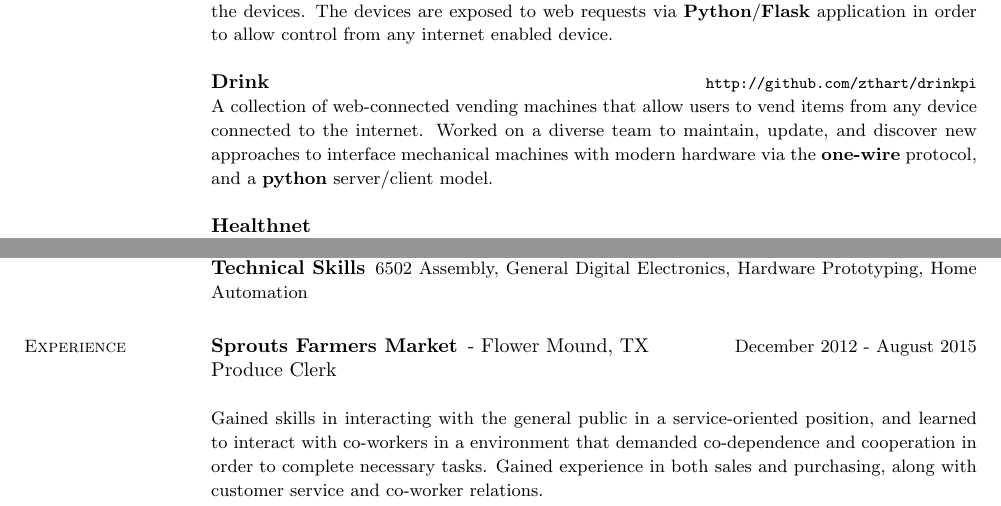
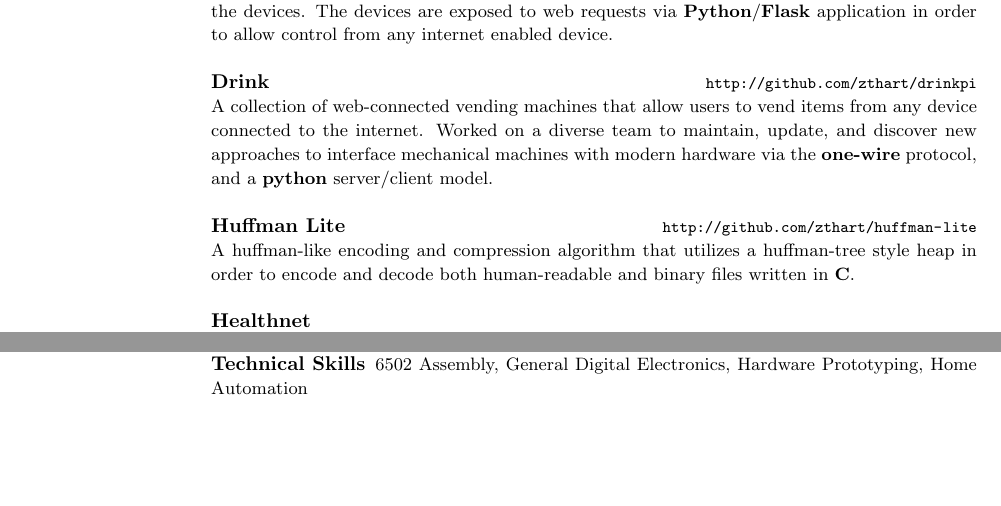
Before and after one commit to zthart/resume, a LaTeX CV (resume.tex): two parts of the page, joined at a grey line, cut so that both start at the same text, the shorter picture padded with empty space. Compiled offline with pdfLaTeX.

Commit message:
updated projects, reformatted content order

```diff
--- a/resume.tex
+++ b/resume.tex
@@ -58,6 +58,11 @@
         \small A collection of web-connected vending machines that allow users to vend items from any device connected to the internet. Worked on a diverse team to maintain, update, and discover new approaches to interface mechanical machines with modern hardware via the \textbf{one-wire} protocol, and a \textbf{python} server/client model.
         \normalsize
 		\\
+		\item {\bf Huffman Lite}\rurl{http://github.com/zthart/huffman-lite}
+
+		\small A huffman-like encoding and compression algorithm that utilizes a huffman-tree style heap in order to encode and decode both human-readable and binary files written in \textbf{C}.
+		\normalsize
+		\\
         \item {\bf Healthnet}\rurl{}
 
         \small A responsive webpage built using the \textbf{Django} web framework to allow doctors, patients, and nurses to interact and share pertinent medical information, manage prescriptions, and schedule and manage appointments throughout their office, hospital, or across a network of institutions.
@@ -93,16 +98,5 @@
         \normalsize
 	\end{compactdesc}
 
-\section{\mysidestyle Experience}
-	\begin{asparadesc}
-		\employer{Sprouts Farmers Market}{Flower Mound, TX}{December 2012 - August 2015}{Produce Clerk}{}
-
-		\small
-		Gained skills in interacting with the general public in a service-oriented position, and learned to interact with co-workers in a environment that demanded co-dependence and cooperation in order to complete necessary tasks. Gained experience in both sales and purchasing, along with customer service and co-worker relations.
-		\normalsize
-		\\
-
-	\end{asparadesc}
-
 \end{resume}
 \end{document}
```
Also changed, not shown: resume.pdf.
